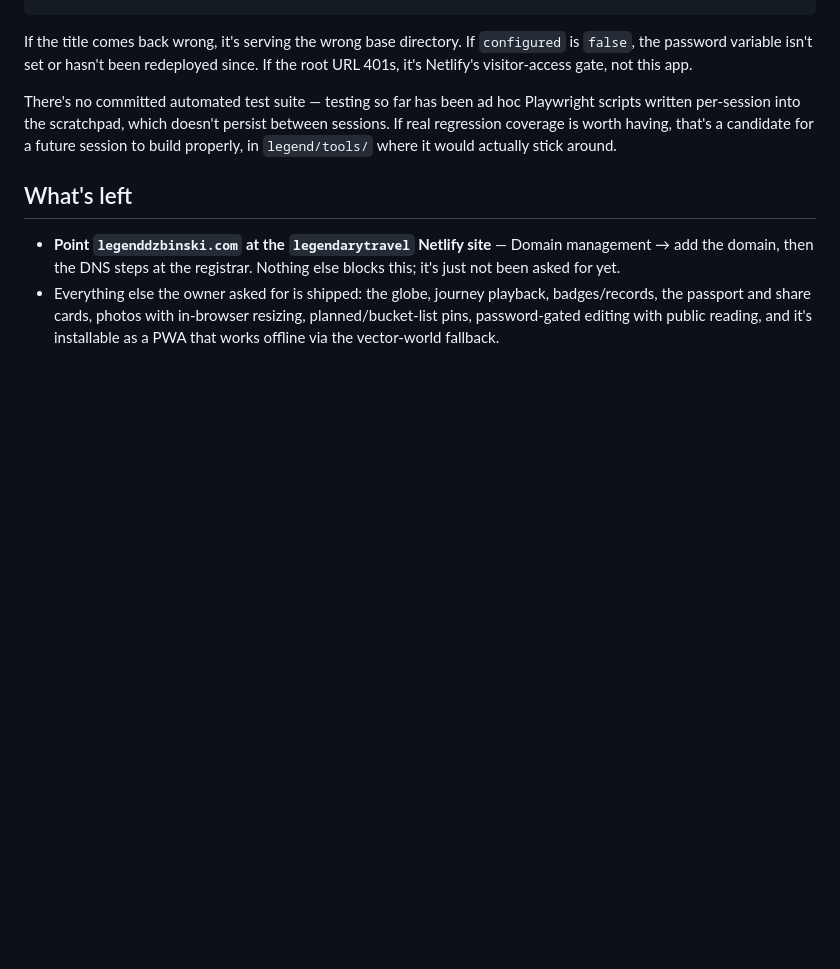
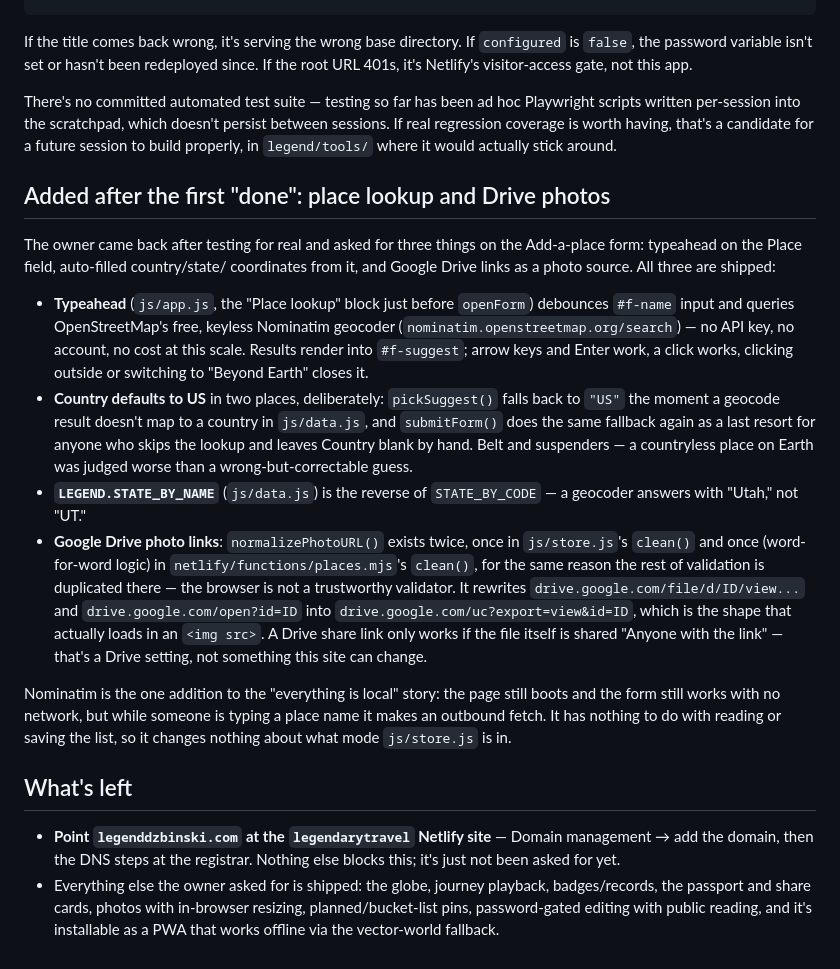
Before and after one commit to FarmhouseGetaways/farmhouse-app, a Markdown page: legend/CLAUDE.md, the part around the change. Drawn GitHub-style; blank space fills up the shorter version.

```diff
--- a/legend/CLAUDE.md
+++ b/legend/CLAUDE.md
@@ -136,6 +136,43 @@ persist between sessions. If real regression coverage is worth having,
 that's a candidate for a future session to build properly, in
 `legend/tools/` where it would actually stick around.
 
+## Added after the first "done": place lookup and Drive photos
+
+The owner came back after testing for real and asked for three things on the
+Add-a-place form: typeahead on the Place field, auto-filled country/state/
+coordinates from it, and Google Drive links as a photo source. All three are
+shipped:
+
+- **Typeahead** (`js/app.js`, the "Place lookup" block just before
+  `openForm`) debounces `#f-name` input and queries OpenStreetMap's free,
+  keyless Nominatim geocoder (`nominatim.openstreetmap.org/search`) — no API
+  key, no account, no cost at this scale. Results render into `#f-suggest`;
+  arrow keys and Enter work, a click works, clicking outside or switching to
+  "Beyond Earth" closes it.
+- **Country defaults to US** in two places, deliberately: `pickSuggest()`
+  falls back to `"US"` the moment a geocode result doesn't map to a country
+  in `js/data.js`, and `submitForm()` does the same fallback again as a
+  last resort for anyone who skips the lookup and leaves Country blank by
+  hand. Belt and suspenders — a countryless place on Earth was judged worse
+  than a wrong-but-correctable guess.
+- **`LEGEND.STATE_BY_NAME`** (`js/data.js`) is the reverse of
+  `STATE_BY_CODE` — a geocoder answers with "Utah," not "UT."
+- **Google Drive photo links**: `normalizePhotoURL()` exists twice, once in
+  `js/store.js`'s `clean()` and once (word-for-word logic) in
+  `netlify/functions/places.mjs`'s `clean()`, for the same reason the rest of
+  validation is duplicated there — the browser is not a trustworthy
+  validator. It rewrites `drive.google.com/file/d/ID/view...` and
+  `drive.google.com/open?id=ID` into `drive.google.com/uc?export=view&id=ID`,
+  which is the shape that actually loads in an `<img src>`. A Drive share
+  link only works if the file itself is shared "Anyone with the link" —
+  that's a Drive setting, not something this site can change.
+
+Nominatim is the one addition to the "everything is local" story: the page
+still boots and the form still works with no network, but while someone is
+typing a place name it makes an outbound fetch. It has nothing to do with
+reading or saving the list, so it changes nothing about what mode `js/store.js`
+is in.
+
 ## What's left
 
 - **Point `legenddzbinski.com` at the `legendarytravel` Netlify site** —
```
Also changed, not shown: legend/README.md (+22 -11 lines).
